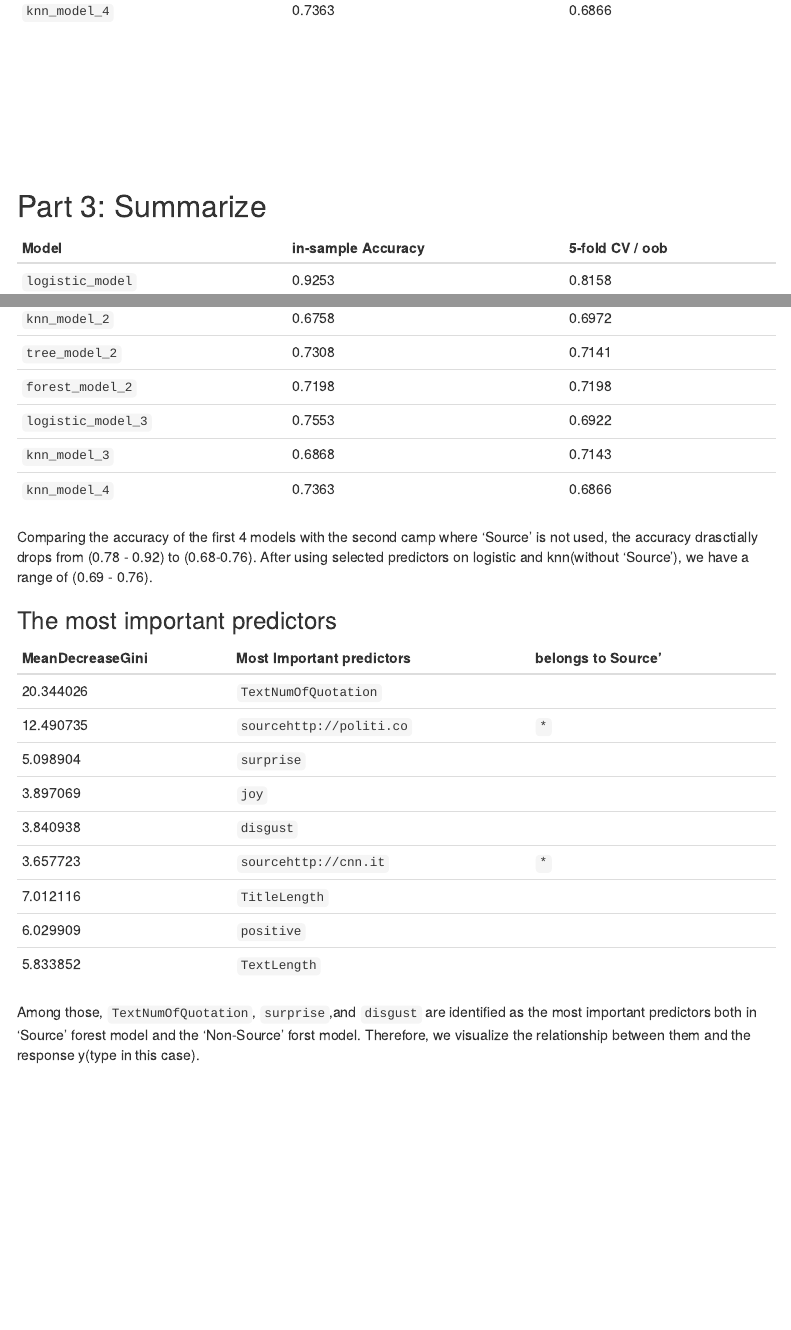
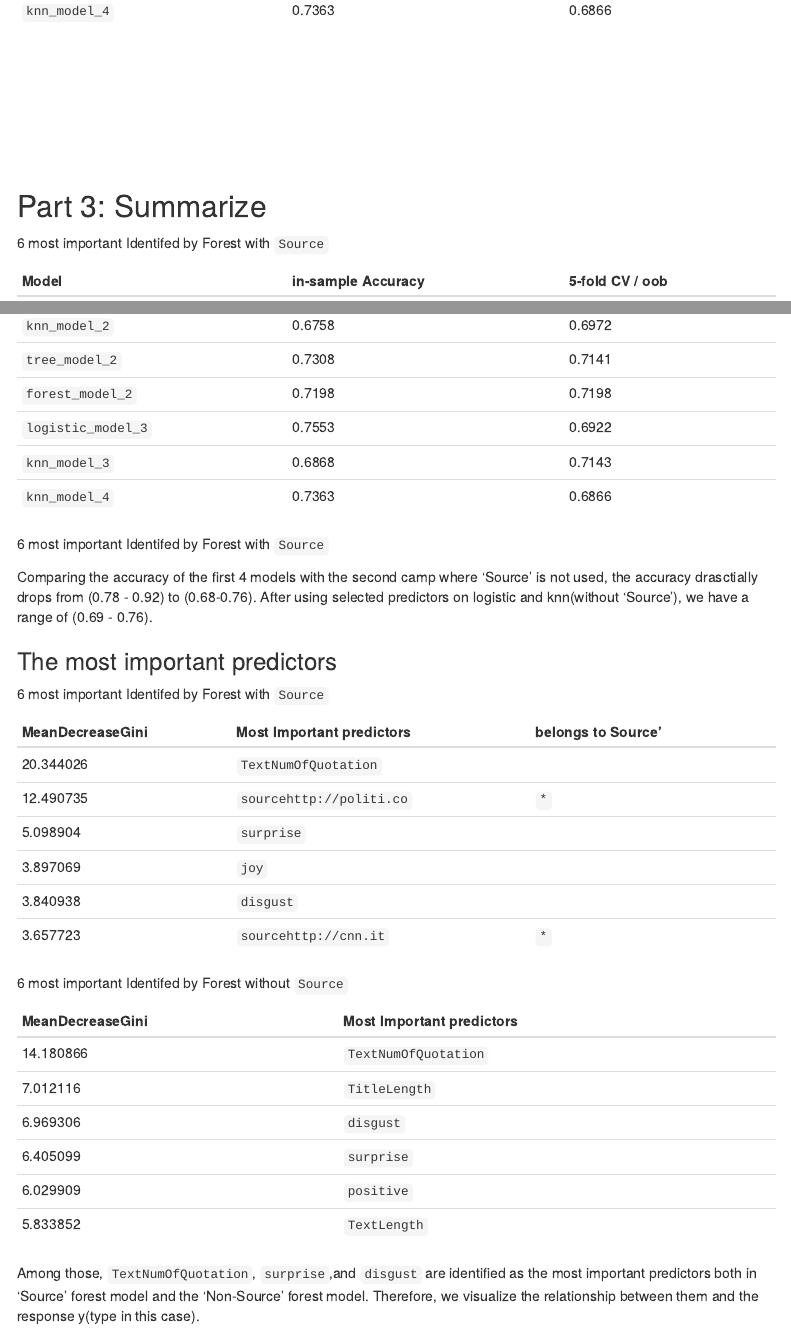
Before and after one commit to LINGAP/FakeNews253, an R Markdown document (adventure_1_template_miniproject_2.rmd): the page in a window 1100 px wide, from 3780 px down, and a second part further down, joined at a grey line. Rendered offline with R 4.5, knitr and Pandoc, with nearby package versions; folded parts are opened; code that draws random numbers runs with fixed seeds of ours; some code elsewhere in the file could not run offline; menus at the side of the page are left out.

Commit message:
most important - source&nosource

```diff
--- a/adventure_1_template_miniproject_2.rmd
+++ b/adventure_1_template_miniproject_2.rmd
@@ -954,11 +954,19 @@ MeanDecreaseGini    | Most Important predictors  |  belongs to Source'
 3.897069	          | `joy`		                   |
 3.840938            | `disgust`		               |
 3.657723            | `sourcehttp://cnn.it`      |    `*`
-7.012116	          | `TitleLength`              |
-6.029909            | `positive`	               |
-5.833852	          | `TextLength`               |
 
-Among those, `TextNumOfQuotation`, `surprise`,and `disgust`	are identified as the most important predictors both in 'Source' forest model and the 'Non-Source' forst model. Therefore, we visualize the relationship between them and the response y(type in this case).
+6 most important Identifed by Forest without `Source`
+
+MeanDecreaseGini    | Most Important predictors  |
+--------------------|----------------------------|
+14.180866           |	`TextNumOfQuotation`		   |
+7.012116            | `TitleLength`	             |
+6.969306            | `disgust`		               |
+6.405099	          | `surprise`		             |
+6.029909            | `positive`                 |
+5.833852            | `TextLength`               |
+
+Among those, `TextNumOfQuotation`, `surprise`,and `disgust`	are identified as the most important predictors both in 'Source' forest model and the 'Non-Source' forest model. Therefore, we visualize the relationship between them and the response y(type in this case).
 
 #### TextNumOfQuotation
 
```
Also changed, not shown: adventure_1_template_miniproject_2.rmd (27 more changed lines).
